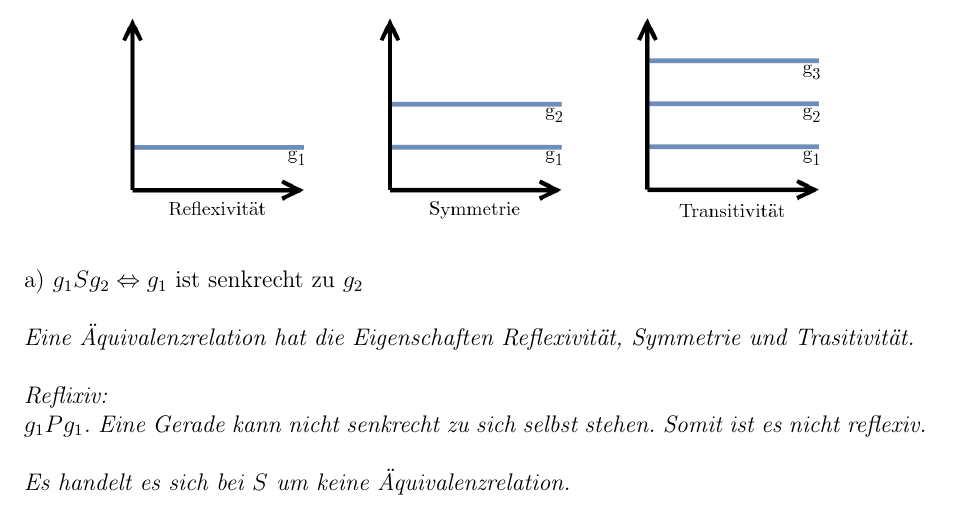
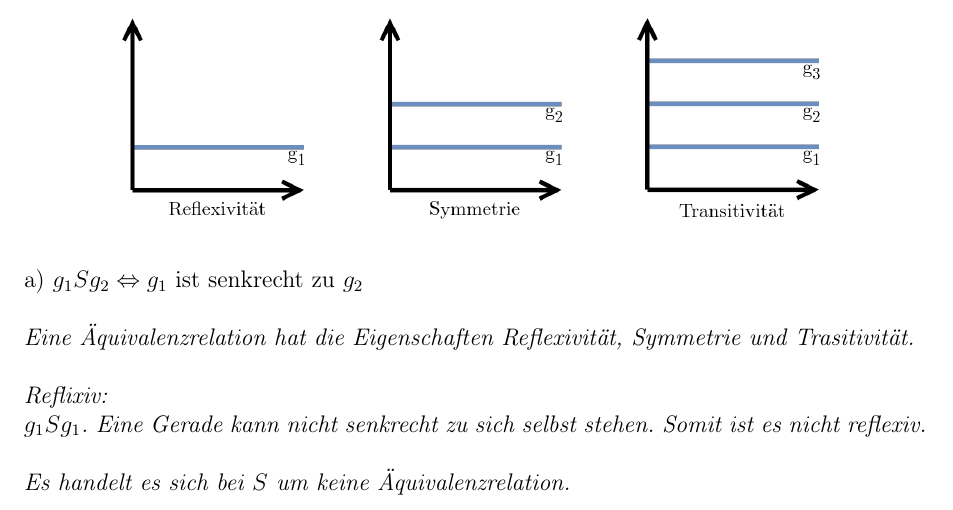
Before and after one commit to mxcom/Algebra, a LaTeX document (Sheet 4/src/main.tex, which reads Sheet 4/src/sections/task_7.tex): part of page 7 of 7, cut so that both start at the same text. Compiled offline with pdfLaTeX.

Commit message:
Update task_7.tex

```diff
--- a/Sheet 4/src/sections/task_7.tex
+++ b/Sheet 4/src/sections/task_7.tex
@@ -28,6 +28,6 @@ a) $g_1 S g_2 \Leftrightarrow g_1 \text{ ist senkrecht zu } g_2$\\
 \textit{Eine Äquivalenzrelation hat die Eigenschaften Reflexivität, Symmetrie und Trasitivität.}\\
 
 \textit{Reflixiv:}\\
-\textit{$g_1Pg_1$. Eine Gerade kann nicht senkrecht zu sich selbst stehen. Somit ist es nicht reflexiv.}\\
+\textit{$g_1Sg_1$. Eine Gerade kann nicht senkrecht zu sich selbst stehen. Somit ist es nicht reflexiv.}\\
 
 \textit{Es handelt es sich bei $S$ um keine Äquivalenzrelation.}
```
